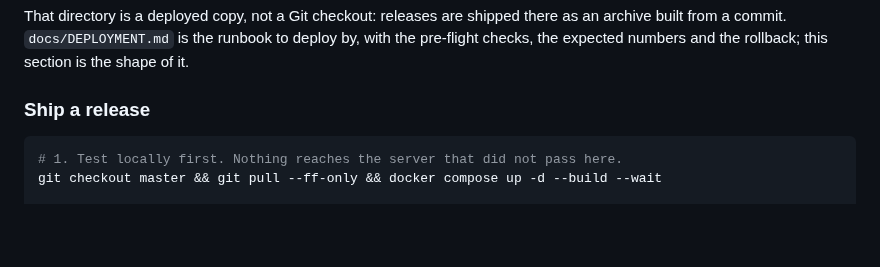
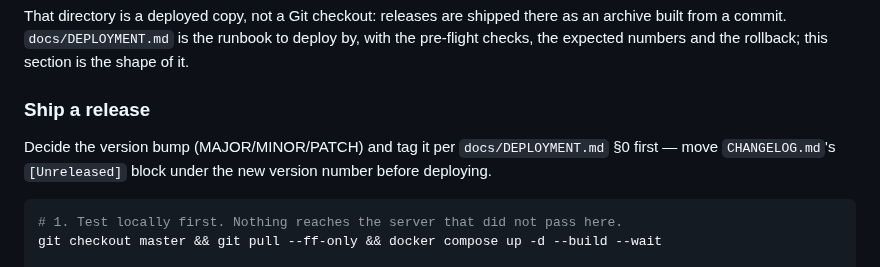
Before and after one commit to jirkalla/SignalMap, a Markdown page: README.md, the part around the change. Rendered like a GitHub page; blank space fills up the shorter version.

Commit message:
docs(infra): document versioning rules, release flow and changelog duties

````diff
--- a/README.md
+++ b/README.md
@@ -135,6 +135,10 @@ to deploy by, with the pre-flight checks, the expected numbers and the
 rollback; this section is the shape of it.
 
 ### Ship a release
+
+Decide the version bump (MAJOR/MINOR/PATCH) and tag it per
+`docs/DEPLOYMENT.md` §0 first — move `CHANGELOG.md`'s `[Unreleased]`
+block under the new version number before deploying.
 
 ```bash
 # 1. Test locally first. Nothing reaches the server that did not pass here.
````
Also changed, not shown: AI_INSTRUCTIONS.md (+22 -1 lines), docs/DEPLOYMENT.md (+41 -2 lines).
